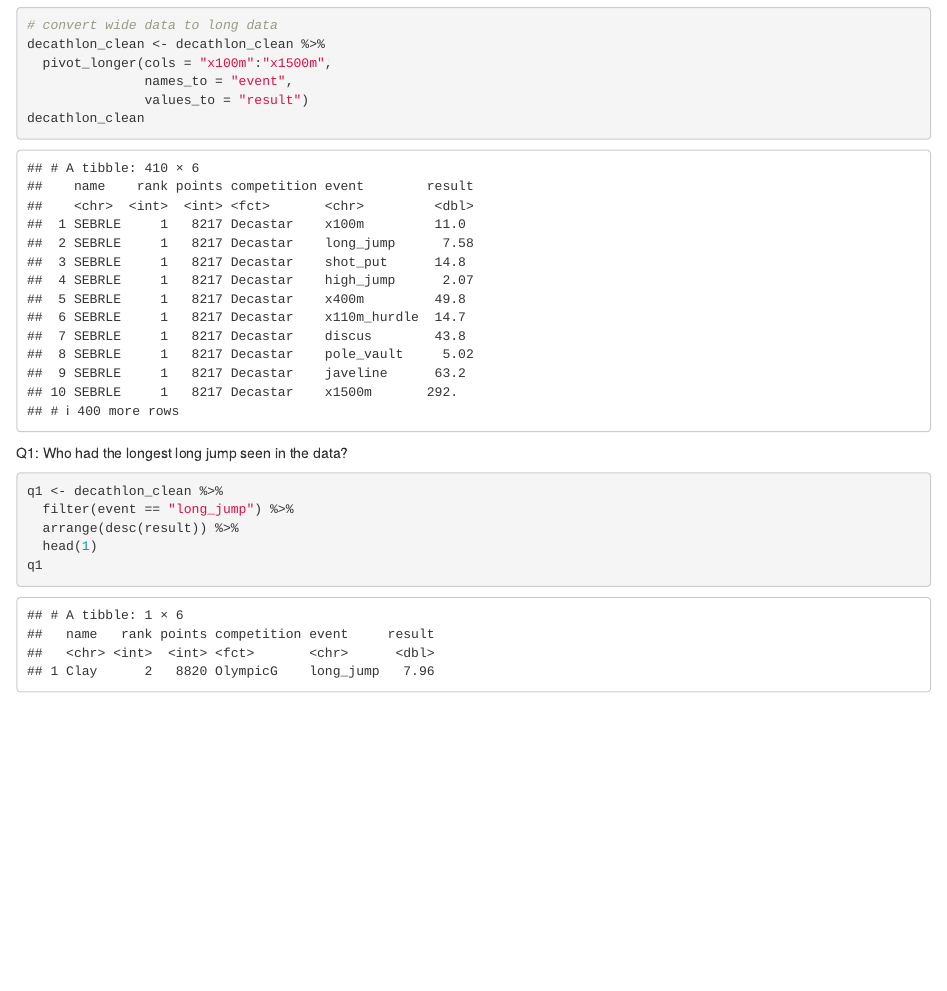
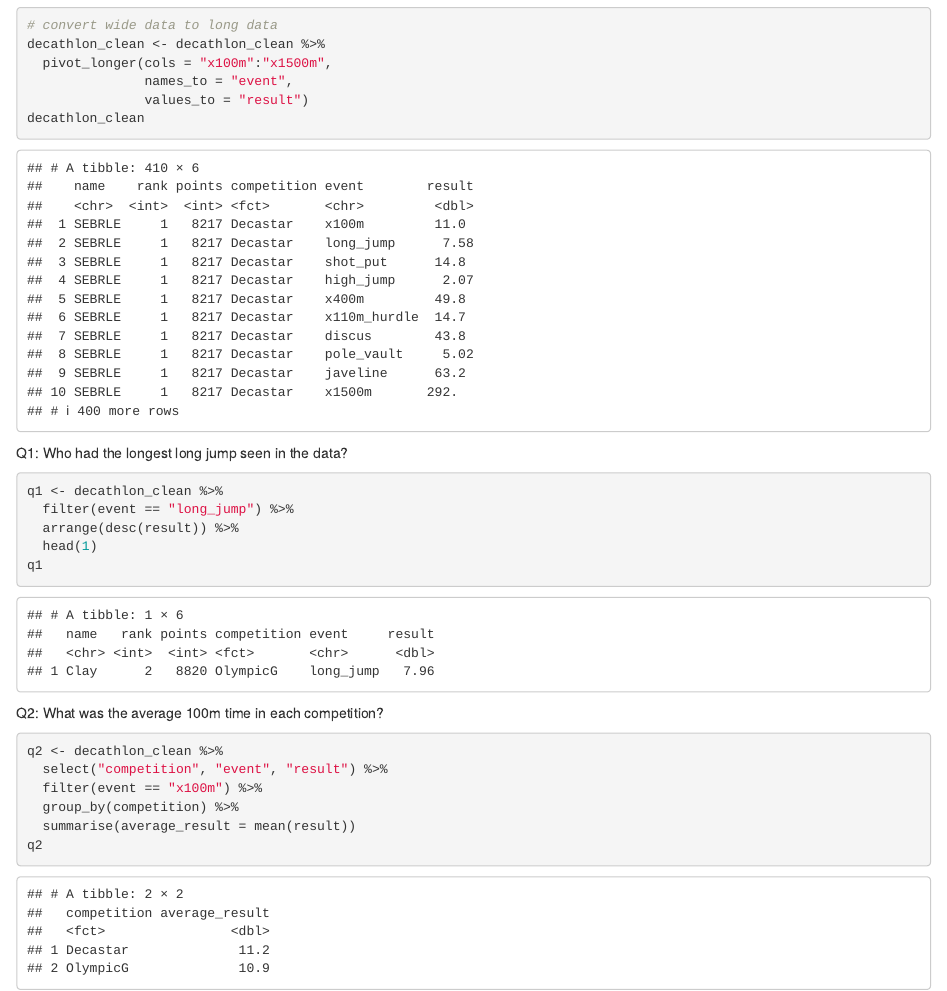
Before and after one commit to smaddiso/d4_dirty_data_project, an R Markdown document (task1/data_cleaning_scripts/task1.Rmd): the page in a window 1100 px wide, from 4400 px down. Rendered offline with R 4.5, knitr and Pandoc, with nearby package versions; column names are cleaned by a stand-in for the janitor package.

Commit message:
Task 1 Question 2

````diff
--- a/task1/data_cleaning_scripts/task1.Rmd
+++ b/task1/data_cleaning_scripts/task1.Rmd
@@ -55,3 +55,14 @@ q1 <- decathlon_clean %>%
   head(1)
 q1
 ```
+
+Q2: What was the average 100m time in each competition?
+
+```{r}
+q2 <- decathlon_clean %>%
+  select("competition", "event", "result") %>%
+  filter(event == "x100m") %>%
+  group_by(competition) %>%
+  summarise(average_result = mean(result))
+q2
+```
````
Also changed, not shown: task1/data_cleaning_scripts/task1.nb.html.
